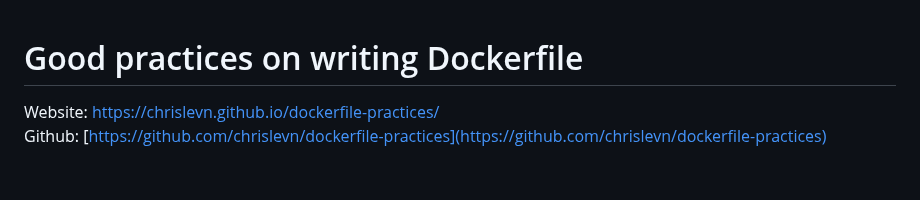
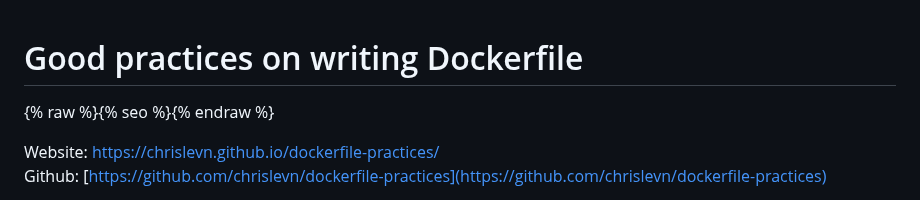
Before and after one commit to chrislevn/dockerfile-practices, a Markdown page: README.md, the part around the change. GitHub-like rendering; blank space fills up the shorter version.

```diff
--- a/README.md
+++ b/README.md
@@ -19,6 +19,8 @@ See README.md for details.
 -->
 
 # Good practices on writing Dockerfile
+
+{% raw %}{% seo %}{% endraw %}
 
 Website: [https://chrislevn.github.io/dockerfile-practices/](https://chrislevn.github.io/dockerfile-practices/)
 <br/>
```
